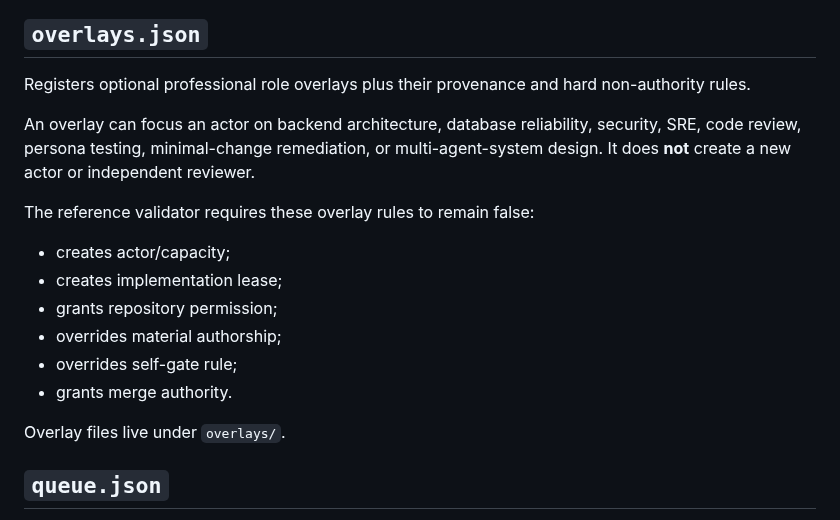
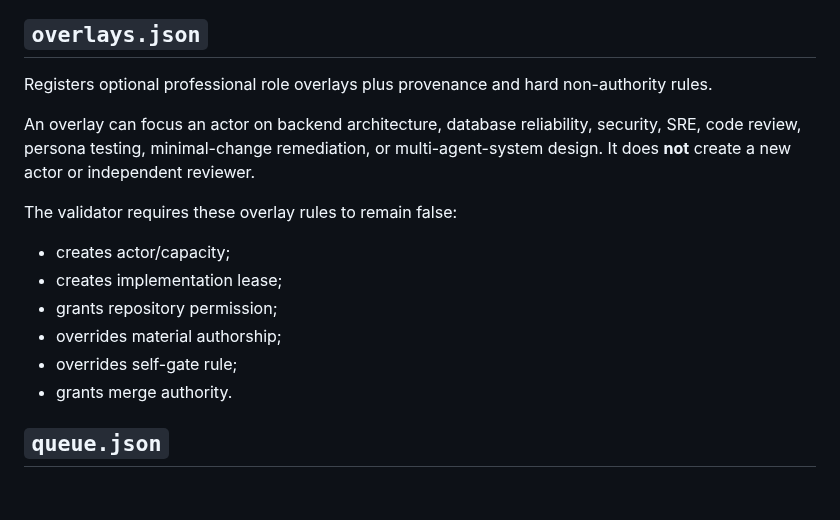
Before and after one commit to NTinkicht/OneCompany, a Markdown page: docs/CONFIGURATION-REFERENCE.md, the part around one of its changes. Drawn GitHub-style; blank space fills up the shorter version.

```diff
--- a/docs/CONFIGURATION-REFERENCE.md
+++ b/docs/CONFIGURATION-REFERENCE.md
@@ -89,11 +115,11 @@ Pattern provenance is documentation, not execution permission.
 
 ## `overlays.json`
 
-Registers optional professional role overlays plus their provenance and hard non-authority rules.
+Registers optional professional role overlays plus provenance and hard non-authority rules.
 
 An overlay can focus an actor on backend architecture, database reliability, security, SRE, code review, persona testing, minimal-change remediation, or multi-agent-system design. It does **not** create a new actor or independent reviewer.
 
-The reference validator requires these overlay rules to remain false:
+The validator requires these overlay rules to remain false:
 
 - creates actor/capacity;
 - creates implementation lease;
@@ -101,8 +127,6 @@ The reference validator requires these overlay rules to remain false:
 - overrides material authorship;
 - overrides self-gate rule;
 - grants merge authority.
-
-Overlay files live under `overlays/`.
 
 ## `queue.json`
 
```
Also changed, not shown: other parts of docs/CONFIGURATION-REFERENCE.md (+42 -12 lines).
